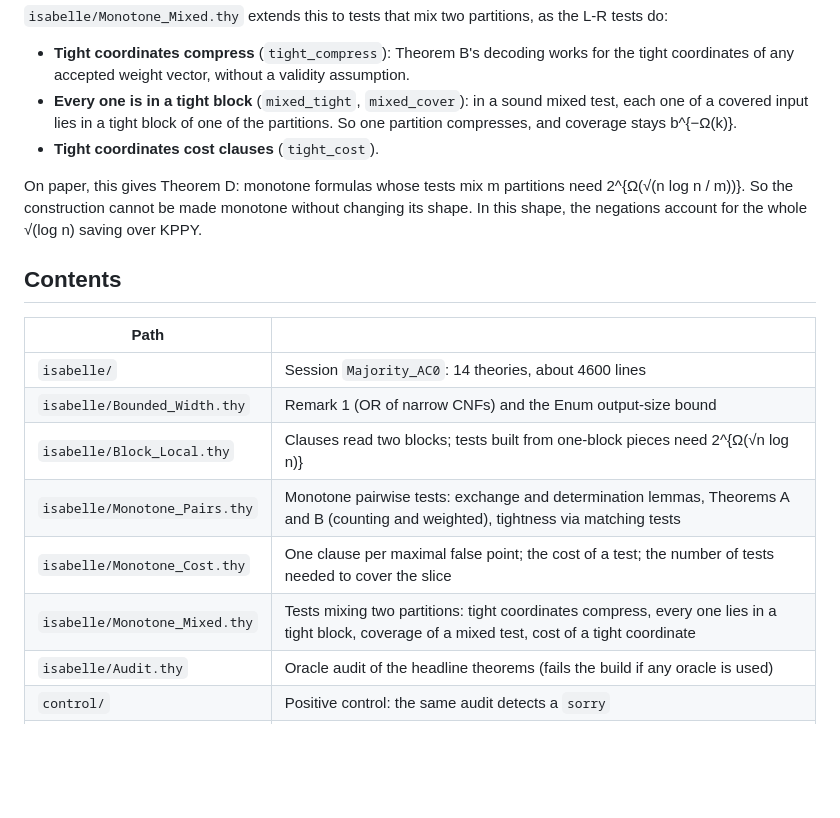
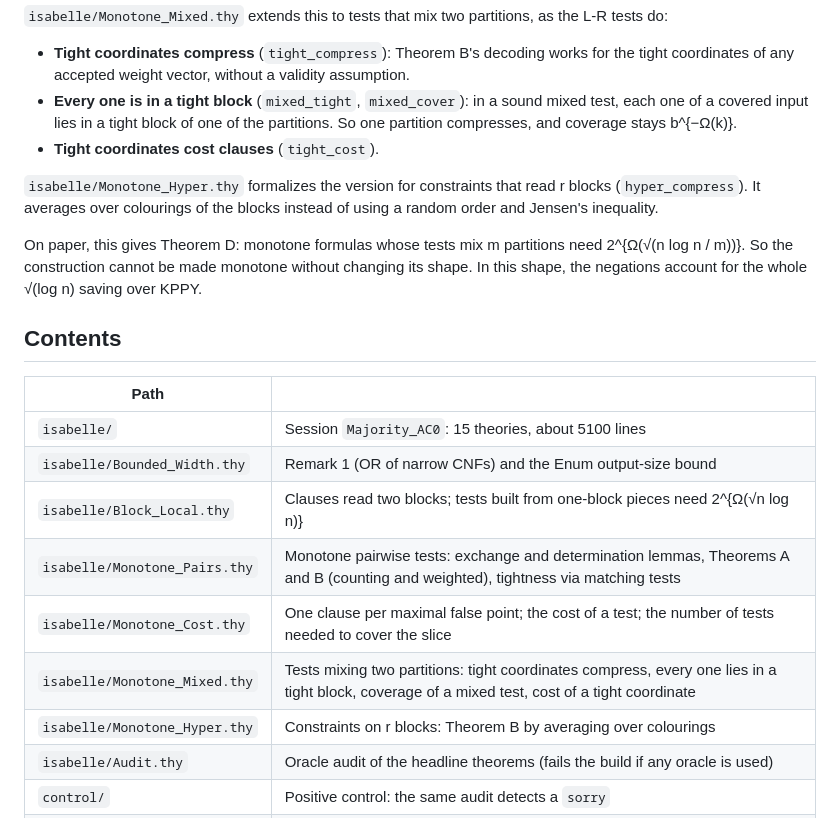
Before and after one commit to ott2/circuitub, a Markdown page: README.md, the part around the change. Rendered like a GitHub page; blank space fills up the shorter version.

Commit message:
Extensions: formal r-ary Theorem B; the many-partition question is the general one
Co-Authored-By: Claude Opus 5.5 (1M context) <noreply@anthropic.com>

```diff
--- a/README.md
+++ b/README.md
@@ -72,6 +72,10 @@ tests do:
   partition compresses, and coverage stays b^{−Ω(k)}.
 - **Tight coordinates cost clauses** (`tight_cost`).
 
+`isabelle/Monotone_Hyper.thy` formalizes the version for constraints that read r blocks
+(`hyper_compress`). It averages over colourings of the blocks instead of using a random
+order and Jensen's inequality.
+
 On paper, this gives Theorem D: monotone formulas whose tests mix m partitions need
 2^{Ω(√(n log n / m))}. So the construction cannot be made monotone without changing its
 shape. In this shape, the negations account for the whole √(log n) saving over KPPY.
@@ -80,12 +84,13 @@ shape. In this shape, the negations account for the whole √(log n) saving over
 
 | Path | |
 |---|---|
-| `isabelle/` | Session `Majority_AC0`: 14 theories, about 4600 lines |
+| `isabelle/` | Session `Majority_AC0`: 15 theories, about 5100 lines |
 | `isabelle/Bounded_Width.thy` | Remark 1 (OR of narrow CNFs) and the Enum output-size bound |
 | `isabelle/Block_Local.thy` | Clauses read two blocks; tests built from one-block pieces need 2^{Ω(√n log n)} |
 | `isabelle/Monotone_Pairs.thy` | Monotone pairwise tests: exchange and determination lemmas, Theorems A and B (counting and weighted), tightness via matching tests |
 | `isabelle/Monotone_Cost.thy` | One clause per maximal false point; the cost of a test; the number of tests needed to cover the slice |
 | `isabelle/Monotone_Mixed.thy` | Tests mixing two partitions: tight coordinates compress, every one lies in a tight block, coverage of a mixed test, cost of a tight coordinate |
+| `isabelle/Monotone_Hyper.thy` | Constraints on r blocks: Theorem B by averaging over colourings |
 | `isabelle/Audit.thy` | Oracle audit of the headline theorems (fails the build if any oracle is used) |
 | `control/` | Positive control: the same audit detects a `sorry` |
 | `extensions/` | Beyond the paper: block locality (formalized) and the monotone case (analysis) |
```
Also changed, not shown: extensions/locality-and-monotonicity.md (+39 -6 lines), prompt.md (+14 -6 lines).
